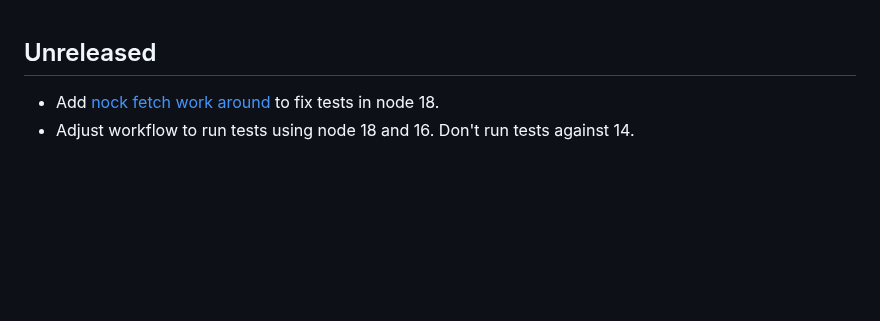
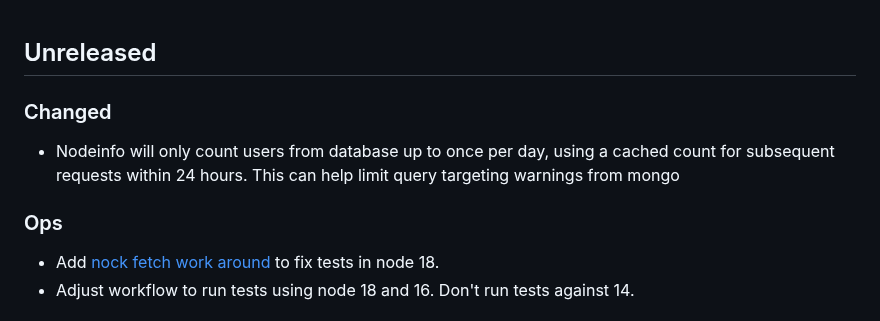
Before and after one commit to immers-space/activitypub-express, a Markdown page: CHANGELOG.md, the part around the change. Drawn GitHub-style; blank space fills up the shorter version.

Commit message:
changelog

```diff
--- a/CHANGELOG.md
+++ b/CHANGELOG.md
@@ -1,4 +1,10 @@
 ## Unreleased
+
+### Changed
+* Nodeinfo will only count users from database up to once per day, using a cached count for subsequent requests within 24 hours.
+This can help limit query targeting warnings from mongo
+
+### Ops
 * Add [nock fetch work around](https://github.com/nock/nock/issues/2397) to fix tests in node 18.
 * Adjust workflow to run tests using node 18 and 16. Don't run tests against 14.
 
```
